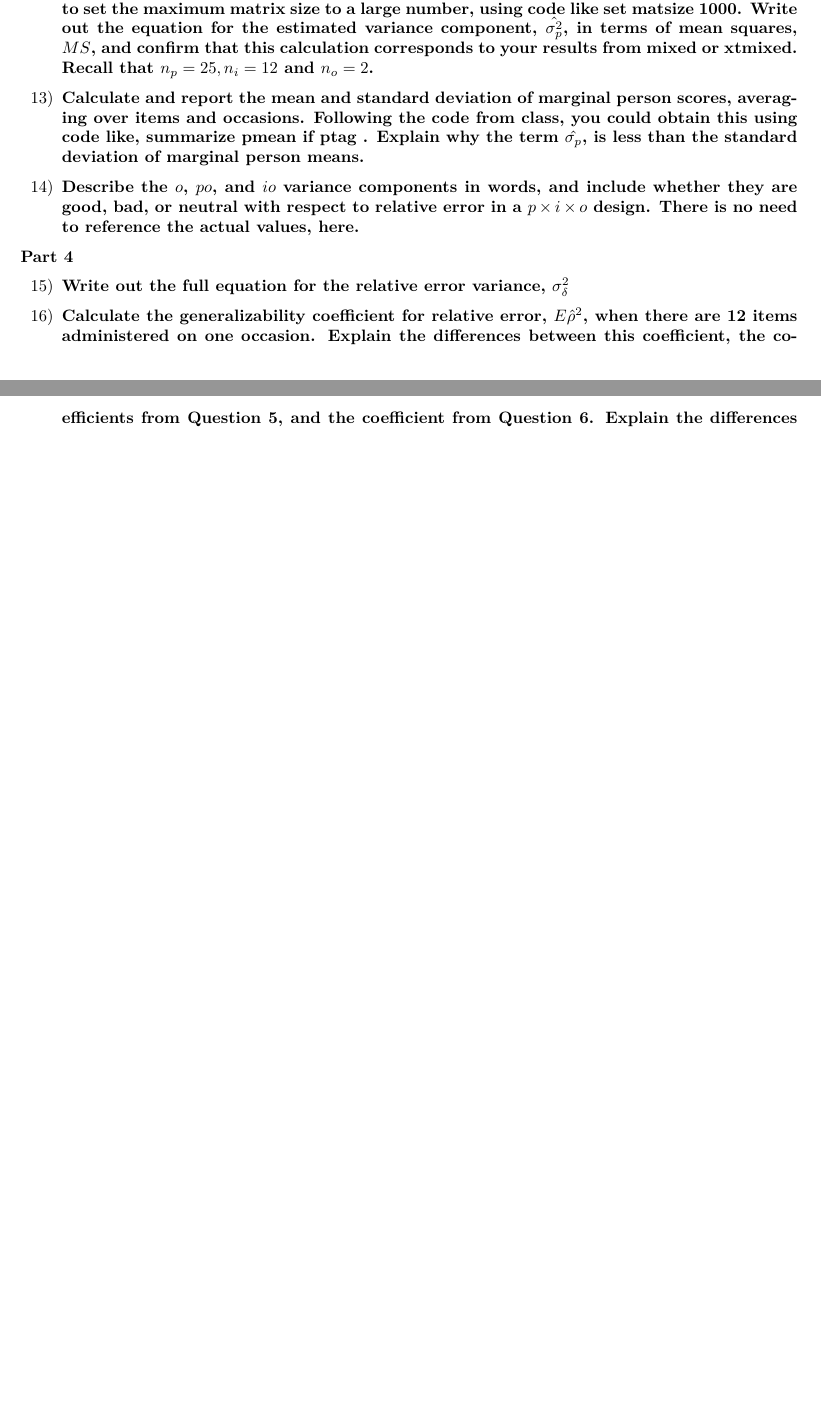
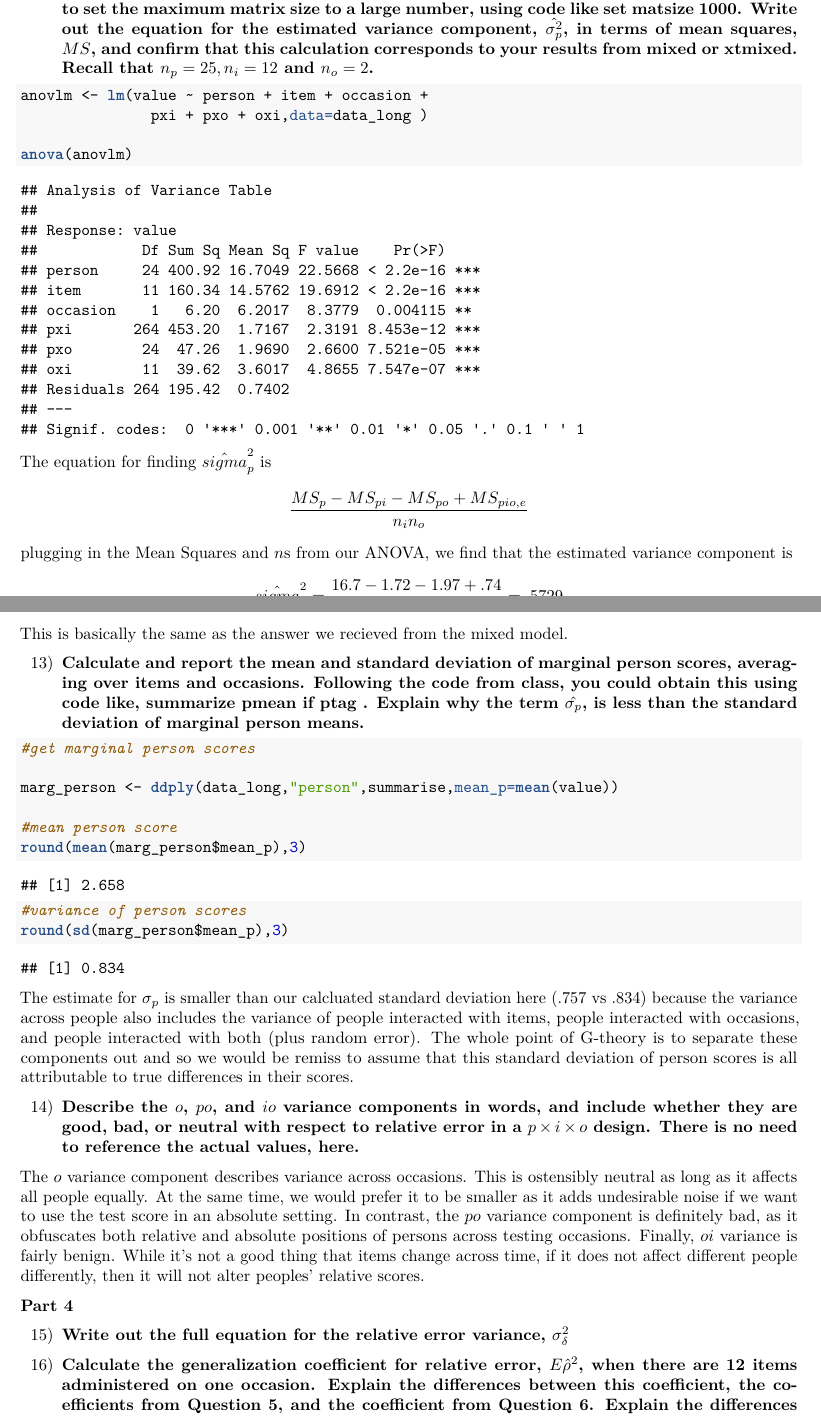
Before and after one commit to ThomasKK/Homework061, an R Markdown document (Pset1.Rmd): two parts of pages 6 and 7 of 7 before the commit and two parts of pages 5 and 6 of 6 after it, joined at a grey line, cut so that both start at the same text, the shorter picture padded with empty space. The pictures show the output file Pset1.pdf that the author committed with the source.

Commit message:
Finished up the Part 3, definitley need more work on question 11

````diff
--- a/Pset1.Rmd
+++ b/Pset1.Rmd
@@ -125,17 +127,33 @@ anovlm <- lm(value ~ person + item + occasion +
 anova(anovlm)
 ```
 
+The equation for finding $\hat{sigma}^2_p$ is $$\frac{MS_p-MS_{pi}-MS_{po}+MS_{pio,e}}{n_in_o}$$
+plugging in the Mean Squares and $n$s from our ANOVA, we find that the estimated variance component is $$\hat{sigma}^2_p=\frac{16.7-1.72-1.97+.74}{12\cdot 2}=.5729$$
+This is basically the same as the answer we recieved from the mixed model.
+
 13) \textbf{Calculate and report the mean and standard deviation of marginal person scores, averaging over items and occasions.  Following the code from class, you could obtain this using code like, summarize pmean if ptag .  Explain why the term $\hat{\sigma_p}$, is less than the standard deviation of marginal person means.}
+
+```{r}
+#get marginal person scores
+
+marg_person <- ddply(data_long,"person",summarise,mean_p=mean(value))
+
+#mean person score
+round(mean(marg_person$mean_p),3)
+#variance of person scores
+round(sd(marg_person$mean_p),3)
+```
+The estimate for $\sigma_p$ is smaller than our calcluated standard deviation here (.757 vs .834) because the variance across people also includes the variance of people interacted with items, people interacted with occasions, and people interacted with both (plus random error). The whole point of G-theory is to separate these components out and so we would be remiss to assume that this standard deviation of person scores is all attributable to true differences in their scores.
 
 14) \textbf{Describe the $o$, $po$, and $io$ variance components in words, and include whether they are good, bad, or neutral with respect to relative error in a $p \times i \times o$ design.   There is no need to reference the actual values, here.}
 
-The $o$ variance component describes variance across occations.
+The $o$ variance component describes variance across occasions. This is ostensibly neutral as long as it affects all people equally. At the same time, we would prefer it to be smaller as it adds undesirable noise if we want to use the test score in an absolute setting. In contrast, the $po$ variance component is definitely bad, as it obfuscates both relative and absolute positions of persons across testing occasions. Finally, $oi$ variance is fairly benign. While it's not a good thing that items change across time, if it does not affect different people differently, then it will not alter peoples' relative scores.
 
 **Part 4**
 
 15) \textbf{Write out the full equation for the relative error variance, $\sigma^2_\delta$}
 
-16) \textbf{Calculate the generalizability coefficient for relative error, $E\hat{\rho}^2$, when there are 12 items administered on one occasion.  Explain the differences between this coefficient, the coefficients from Question 5, and the coefficient from Question 6.  Explain the differences between the questions that these different coefficients answer.}
+16) \textbf{Calculate the generalization coefficient for relative error, $E\hat{\rho}^2$, when there are 12 items administered on one occasion.  Explain the differences between this coefficient, the coefficients from Question 5, and the coefficient from Question 6.  Explain the differences between the questions that these different coefficients answer.}
 
 17) \textbf{Use the “pxixr D Study Template” to include a graph of a) the standard error of measurement and b) the generalizability coefficient for relative error.  Relabel and rescale where appropriate.}
 
````
Also changed, not shown: Pset1.pdf, Pset1.Rmd (8 more changed lines).
